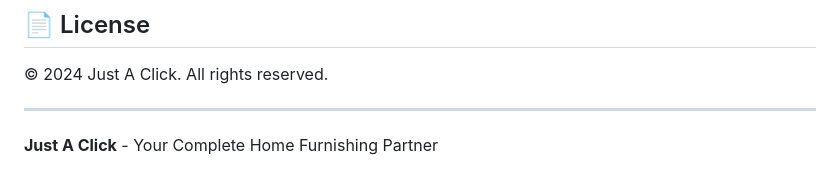
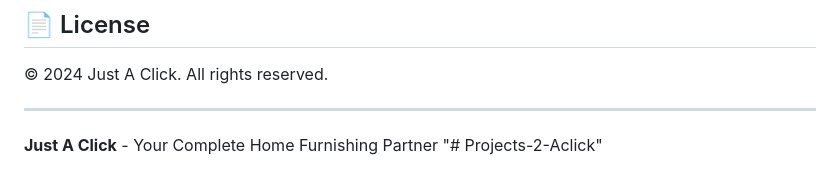
Before and after one commit to imranpasha000/Rare-Objet, a Markdown page: README.md, the part around the change. Rendered like a GitHub page.

```diff
--- a/README.md
+++ b/README.md
@@ -168,3 +168,4 @@ For questions or support regarding this website:
 ---
 
 **Just A Click** - Your Complete Home Furnishing Partner
+"# Projects-2-Aclick"
```
